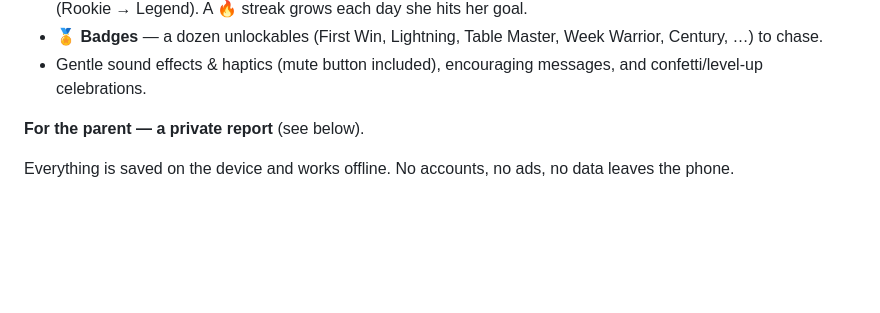
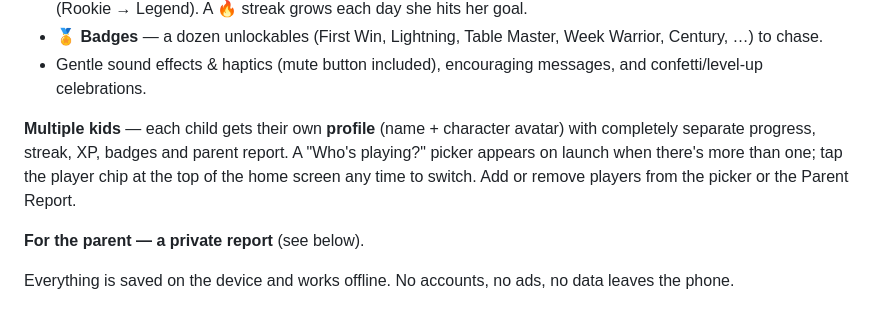
Before and after one commit to spacemnke/times-table-hero, a Markdown page: README.md, the part around the change. Rendered like a GitHub page; blank space fills up the shorter version.

```diff
--- a/README.md
+++ b/README.md
@@ -28,6 +28,12 @@ reason to come back every day.
   Warrior, Century, …) to chase.
 - Gentle sound effects & haptics (mute button included), encouraging messages, and
   confetti/level-up celebrations.
+
+**Multiple kids** — each child gets their own **profile** (name + character avatar) with
+completely separate progress, streak, XP, badges and parent report. A "Who's playing?"
+picker appears on launch when there's more than one; tap the player chip at the top of
+the home screen any time to switch. Add or remove players from the picker or the Parent
+Report.
 
 **For the parent — a private report** (see below).
 
```
Also changed, not shown: docs/profiles.png (added), 6 other files.
